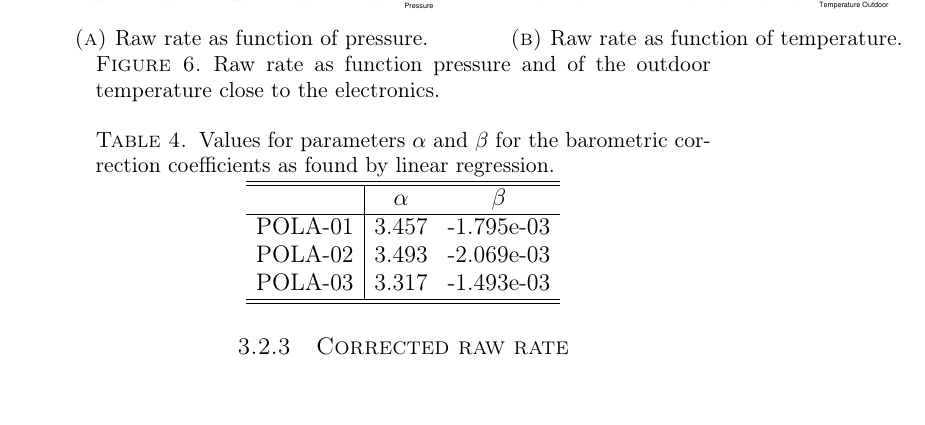
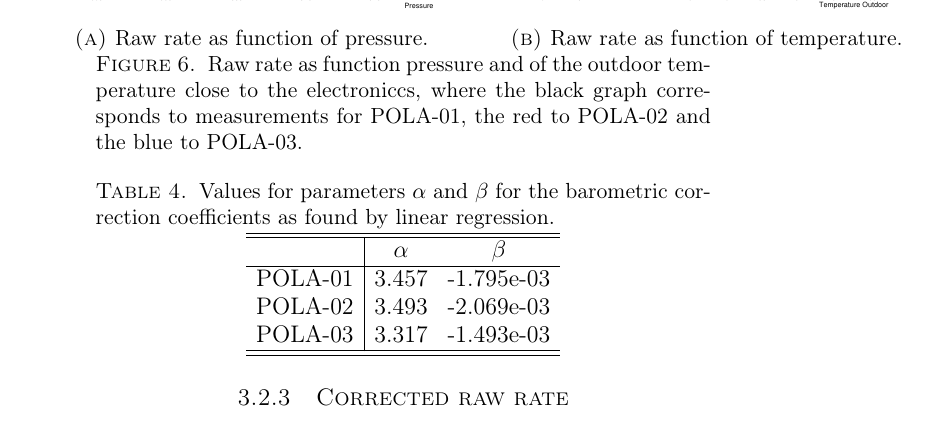
Before and after one commit to elisabethchr/FYS5555, a LaTeX problem sheet (Compulsory_exercises/Project2/report/Charged_particles_study_PolarquEEEst.tex): part of page 7 of 8, cut so that both start at the same text. The pictures show the PDF file Compulsory_exercises/Project2/report/Charged_particles_study_PolarquEEEst.pdf that the author committed with the source.

Commit message:
updated report

```diff
--- a/Compulsory_exercises/Project2/report/Charged_particles_study_PolarquEEEst.tex
+++ b/Compulsory_exercises/Project2/report/Charged_particles_study_PolarquEEEst.tex
@@ -256,7 +256,7 @@ POLA-03 & -4.127e-02 & 0.0610    \\
 		\caption{Raw rate as function of temperature.}
 		\label{fig:RawRate_OutdoorTemp}
 	\end{subfigure}
-	\caption{Raw rate as function pressure and of the outdoor temperature close to the electronics.}
+	\caption{Raw rate as function pressure and of the outdoor temperature close to the electroniccs, where the black graph corresponds to measurements for POLA-01, the red to POLA-02 and the blue to POLA-03.}
 	\label{fig:rawrate_pressure_temp}
 \end{figure}
 
```
Also changed, not shown: Compulsory_exercises/Project2/report/Charged_particles_study_PolarquEEEst.pdf.
